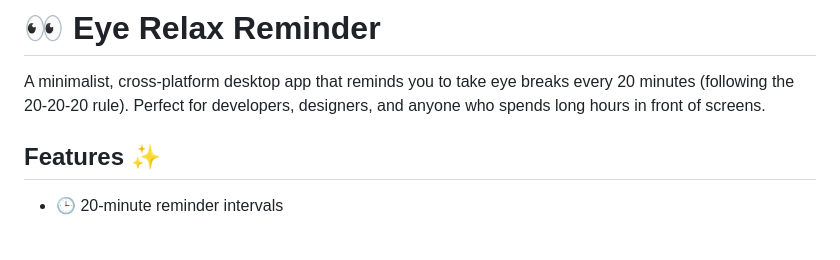
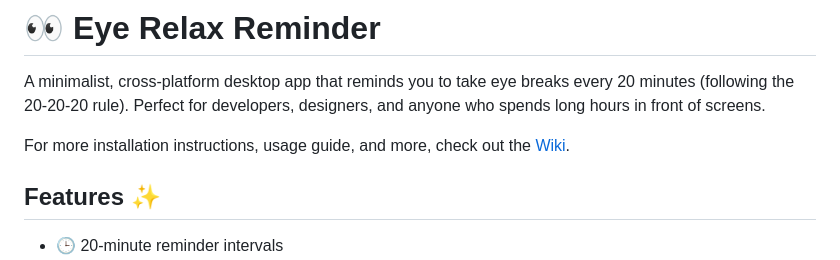
Before and after one commit to letsbegincode/eye-relax-remainder, a Markdown page: README.md, the part around the change. GitHub-like rendering; blank space fills up the shorter version.

Commit message:
added wiki

```diff
--- a/README.md
+++ b/README.md
@@ -2,6 +2,7 @@
 
 A minimalist, cross-platform desktop app that reminds you to take eye breaks every 20 minutes (following the 20-20-20 rule). Perfect for developers, designers, and anyone who spends long hours in front of screens.
 
+For more installation instructions, usage guide, and more, check out the [Wiki](https://github.com/letsbegincode/eye-relax-remainder/wiki).
 
 ## Features ✨
 - 🕒 20-minute reminder intervals
```
